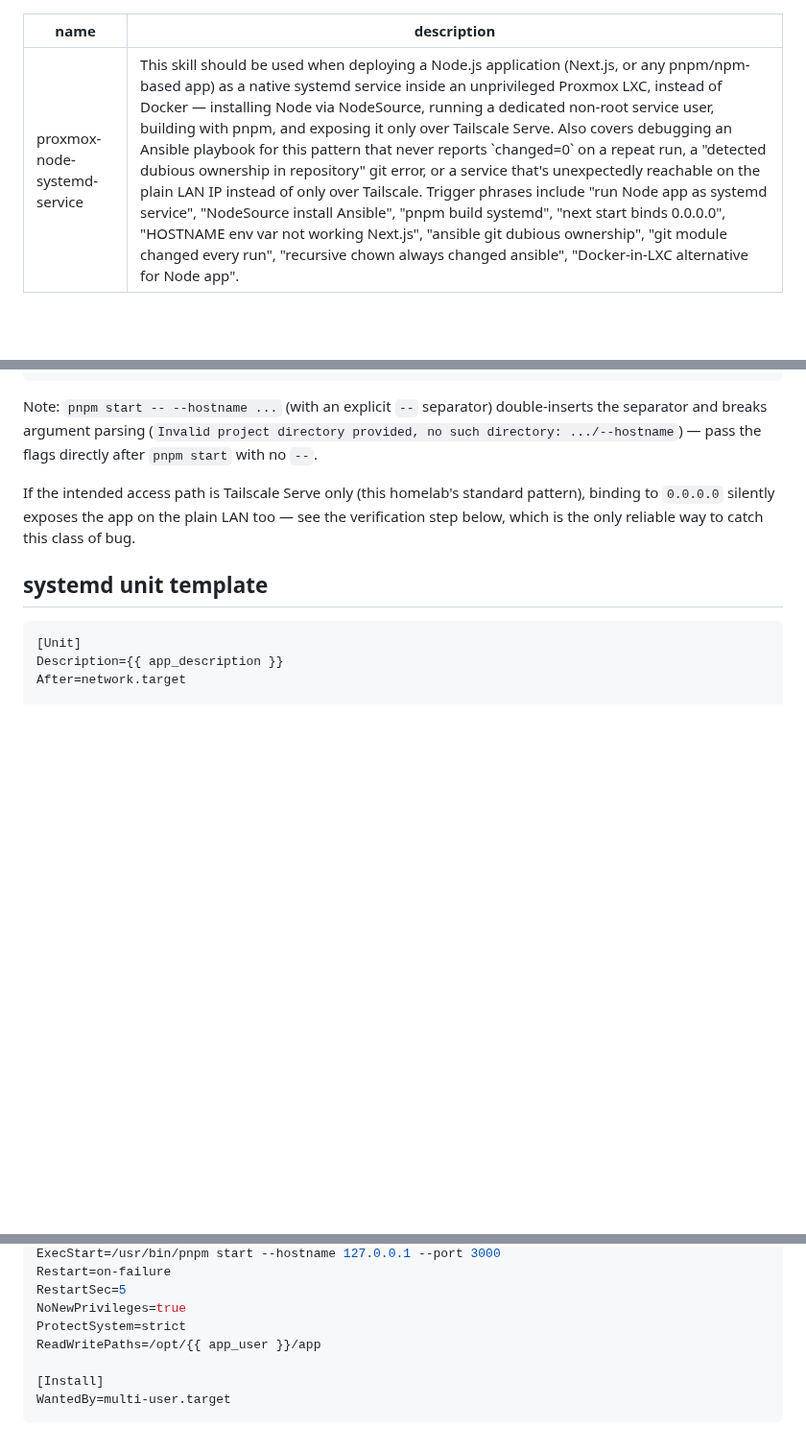
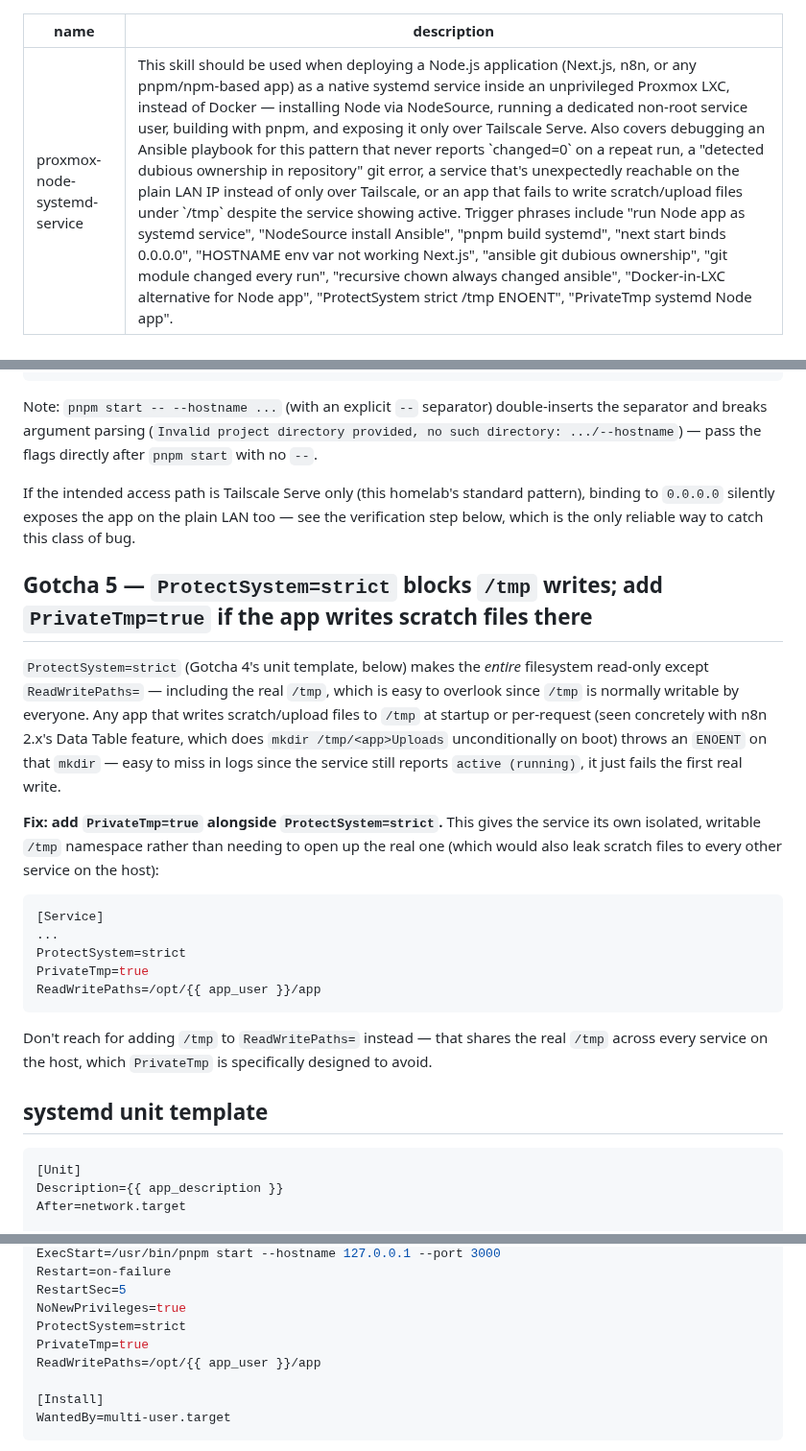
Before and after one commit to jackson2w/claude-code-skills, a Markdown page: proxmox-node-systemd-service/SKILL.md, 3 parts joined by grey strips. Shown at 96% size. Drawn GitHub-style; blank space fills up the shorter version.

Commit message:
Add Gotcha 5: ProtectSystem=strict blocks /tmp, needs PrivateTmp=true
Hit deploying n8n (2.x's Data Table feature mkdir's a scratch dir under
/tmp on every boot) -- the service reports active despite the write
silently failing. PrivateTmp=true gives an isolated writable /tmp
without opening the real one up to every service on the host.

Co-Authored-By: Claude Sonnet 5 <noreply@anthropic.com>
Claude-Session: https://claude.ai/code/session_01E86UaBfvE3MFdbH5dEvCuL

````diff
--- a/proxmox-node-systemd-service/SKILL.md
+++ b/proxmox-node-systemd-service/SKILL.md
@@ -1,6 +1,6 @@
 ---
 name: proxmox-node-systemd-service
-description: This skill should be used when deploying a Node.js application (Next.js, or any pnpm/npm-based app) as a native systemd service inside an unprivileged Proxmox LXC, instead of Docker — installing Node via NodeSource, running a dedicated non-root service user, building with pnpm, and exposing it only over Tailscale Serve. Also covers debugging an Ansible playbook for this pattern that never reports `changed=0` on a repeat run, a "detected dubious ownership in repository" git error, or a service that's unexpectedly reachable on the plain LAN IP instead of only over Tailscale. Trigger phrases include "run Node app as systemd service", "NodeSource install Ansible", "pnpm build systemd", "next start binds 0.0.0.0", "HOSTNAME env var not working Next.js", "ansible git dubious ownership", "git module changed every run", "recursive chown always changed ansible", "Docker-in-LXC alternative for Node app".
+description: This skill should be used when deploying a Node.js application (Next.js, n8n, or any pnpm/npm-based app) as a native systemd service inside an unprivileged Proxmox LXC, instead of Docker — installing Node via NodeSource, running a dedicated non-root service user, building with pnpm, and exposing it only over Tailscale Serve. Also covers debugging an Ansible playbook for this pattern that never reports `changed=0` on a repeat run, a "detected dubious ownership in repository" git error, a service that's unexpectedly reachable on the plain LAN IP instead of only over Tailscale, or an app that fails to write scratch/upload files under `/tmp` despite the service showing active. Trigger phrases include "run Node app as systemd service", "NodeSource install Ansible", "pnpm build systemd", "next start binds 0.0.0.0", "HOSTNAME env var not working Next.js", "ansible git dubious ownership", "git module changed every run", "recursive chown always changed ansible", "Docker-in-LXC alternative for Node app", "ProtectSystem strict /tmp ENOENT", "PrivateTmp systemd Node app".
 ---
 
 # Native Node.js app as a systemd service in a Proxmox LXC
@@ -179,6 +179,30 @@ If the intended access path is Tailscale Serve only (this homelab's standard pat
 to `0.0.0.0` silently exposes the app on the plain LAN too — see the verification step below,
 which is the only reliable way to catch this class of bug.
 
+## Gotcha 5 — `ProtectSystem=strict` blocks `/tmp` writes; add `PrivateTmp=true` if the app writes scratch files there
+
+`ProtectSystem=strict` (Gotcha 4's unit template, below) makes the *entire* filesystem read-only
+except `ReadWritePaths=` — including the real `/tmp`, which is easy to overlook since `/tmp` is
+normally writable by everyone. Any app that writes scratch/upload files to `/tmp` at startup or
+per-request (seen concretely with n8n 2.x's Data Table feature, which does `mkdir
+/tmp/<app>Uploads` unconditionally on boot) throws an `ENOENT` on that `mkdir` — easy to miss in
+logs since the service still reports `active (running)`, it just fails the first real write.
+
+**Fix: add `PrivateTmp=true` alongside `ProtectSystem=strict`.** This gives the service its own
+isolated, writable `/tmp` namespace rather than needing to open up the real one (which would also
+leak scratch files to every other service on the host):
+
+```ini
+[Service]
+...
+ProtectSystem=strict
+PrivateTmp=true
+ReadWritePaths=/opt/{{ app_user }}/app
+```
+
+Don't reach for adding `/tmp` to `ReadWritePaths=` instead — that shares the real `/tmp` across
+every service on the host, which `PrivateTmp` is specifically designed to avoid.
+
 ## systemd unit template
 
 ```ini
@@ -197,6 +221,7 @@ Restart=on-failure
 RestartSec=5
 NoNewPrivileges=true
 ProtectSystem=strict
+PrivateTmp=true
 ReadWritePaths=/opt/{{ app_user }}/app
 
 [Install]
````
